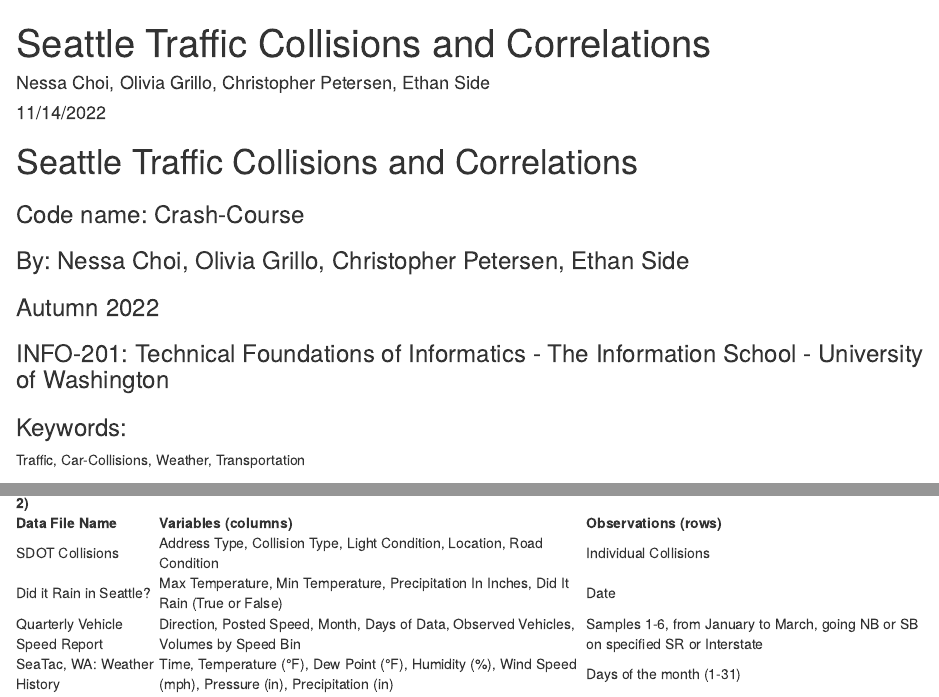
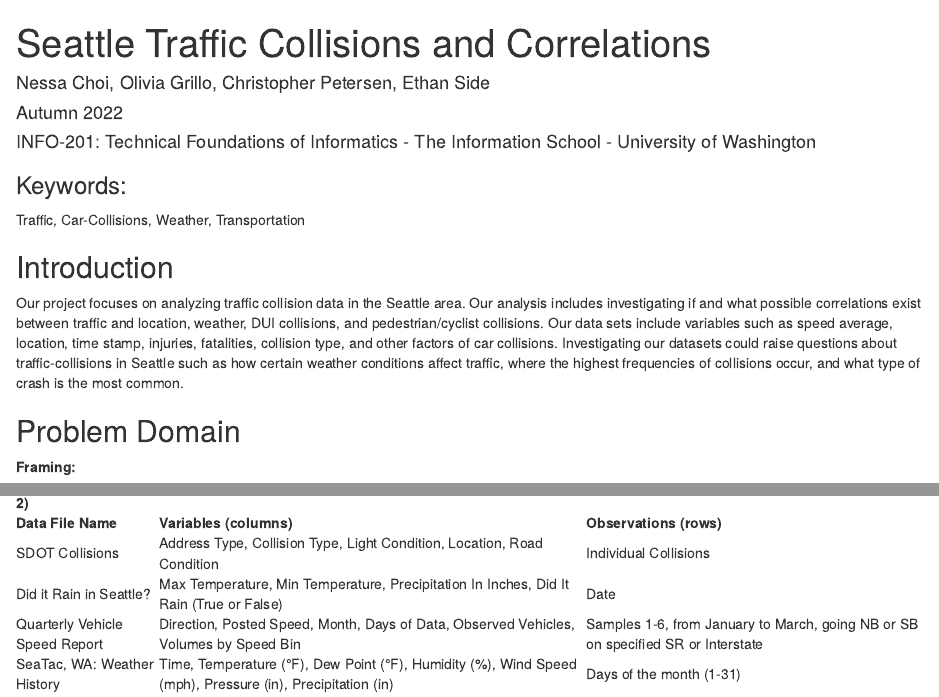
Before and after one commit to info201b-au2022/project-cjp1221, an R Markdown document (docs/index.Rmd): the page in a window 1100 px wide, from its top, and a second part further down, joined at a grey line. Rendered offline with R 4.5, knitr and Pandoc, with nearby package versions; some code elsewhere in the file could not run offline.

Commit message:
Format Rmd

````diff
--- a/docs/index.Rmd
+++ b/docs/index.Rmd
@@ -1,18 +1,17 @@
 ---
 title: "Seattle Traffic Collisions and Correlations"
 author: "Nessa Choi, Olivia Grillo, Christopher Petersen, Ethan Side"
-date: "11/14/2022"
+date: "Autumn 2022"
 output: html_document
 ---
 
 ```{r setup, echo = FALSE, include = FALSE}
 knitr::opts_chunk$set(echo = TRUE)
 ```
-# Seattle Traffic Collisions and Correlations
-### Code name: Crash-Course
-### By: Nessa Choi, Olivia Grillo, Christopher Petersen, Ethan Side
-### Autumn 2022
-### INFO-201: Technical Foundations of Informatics - The Information School - University of Washington
+
+
+#### INFO-201: Technical Foundations of Informatics - The Information School - University of Washington
+
 ### Keywords:
 Traffic, Car-Collisions, Weather, Transportation
 
````
Also changed, not shown: docs/index.Rmd (26 more changed lines), 1 other file.
